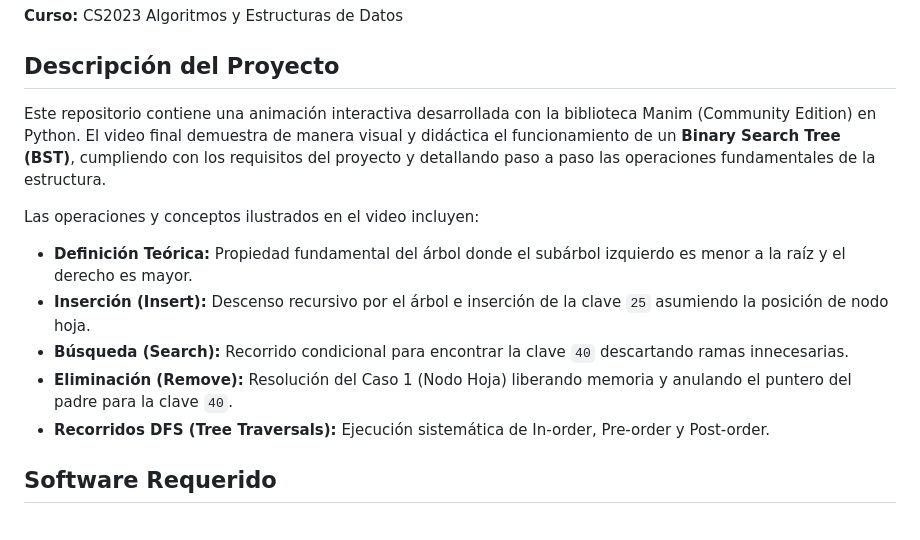
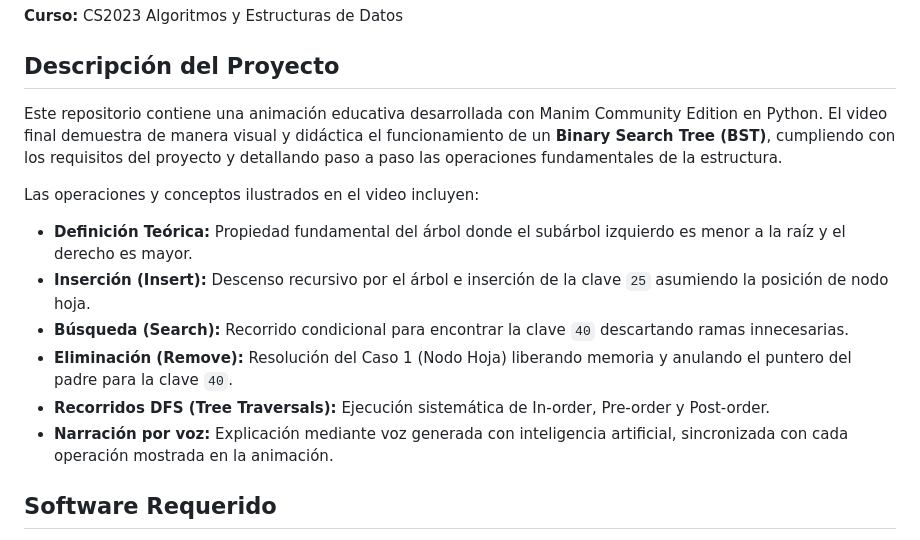
Before and after one commit to 2jorgec5/AnimacionBST, a Markdown page: README.md, the part around the change. Drawn GitHub-style.

```diff
--- a/README.md
+++ b/README.md
@@ -8,7 +8,7 @@
 **Curso:** CS2023 Algoritmos y Estructuras de Datos
 
 ## Descripción del Proyecto
-Este repositorio contiene una animación interactiva desarrollada con la biblioteca Manim (Community Edition) en Python. El video final demuestra de manera visual y didáctica el funcionamiento de un **Binary Search Tree (BST)**, cumpliendo con los requisitos del proyecto y detallando paso a paso las operaciones fundamentales de la estructura.
+Este repositorio contiene una animación educativa desarrollada con Manim Community Edition en Python. El video final demuestra de manera visual y didáctica el funcionamiento de un **Binary Search Tree (BST)**, cumpliendo con los requisitos del proyecto y detallando paso a paso las operaciones fundamentales de la estructura.
 
 Las operaciones y conceptos ilustrados en el video incluyen:
 * **Definición Teórica:** Propiedad fundamental del árbol donde el subárbol izquierdo es menor a la raíz y el derecho es mayor.
@@ -16,6 +16,7 @@ Las operaciones y conceptos ilustrados en el video incluyen:
 * **Búsqueda (Search):** Recorrido condicional para encontrar la clave `40` descartando ramas innecesarias.
 * **Eliminación (Remove):** Resolución del Caso 1 (Nodo Hoja) liberando memoria y anulando el puntero del padre para la clave `40`.
 * **Recorridos DFS (Tree Traversals):** Ejecución sistemática de In-order, Pre-order y Post-order.
+* **Narración por voz:** Explicación mediante voz generada con inteligencia artificial, sincronizada con cada operación mostrada en la animación.
 
 ## Software Requerido
 * **Python:** 3.14
```
